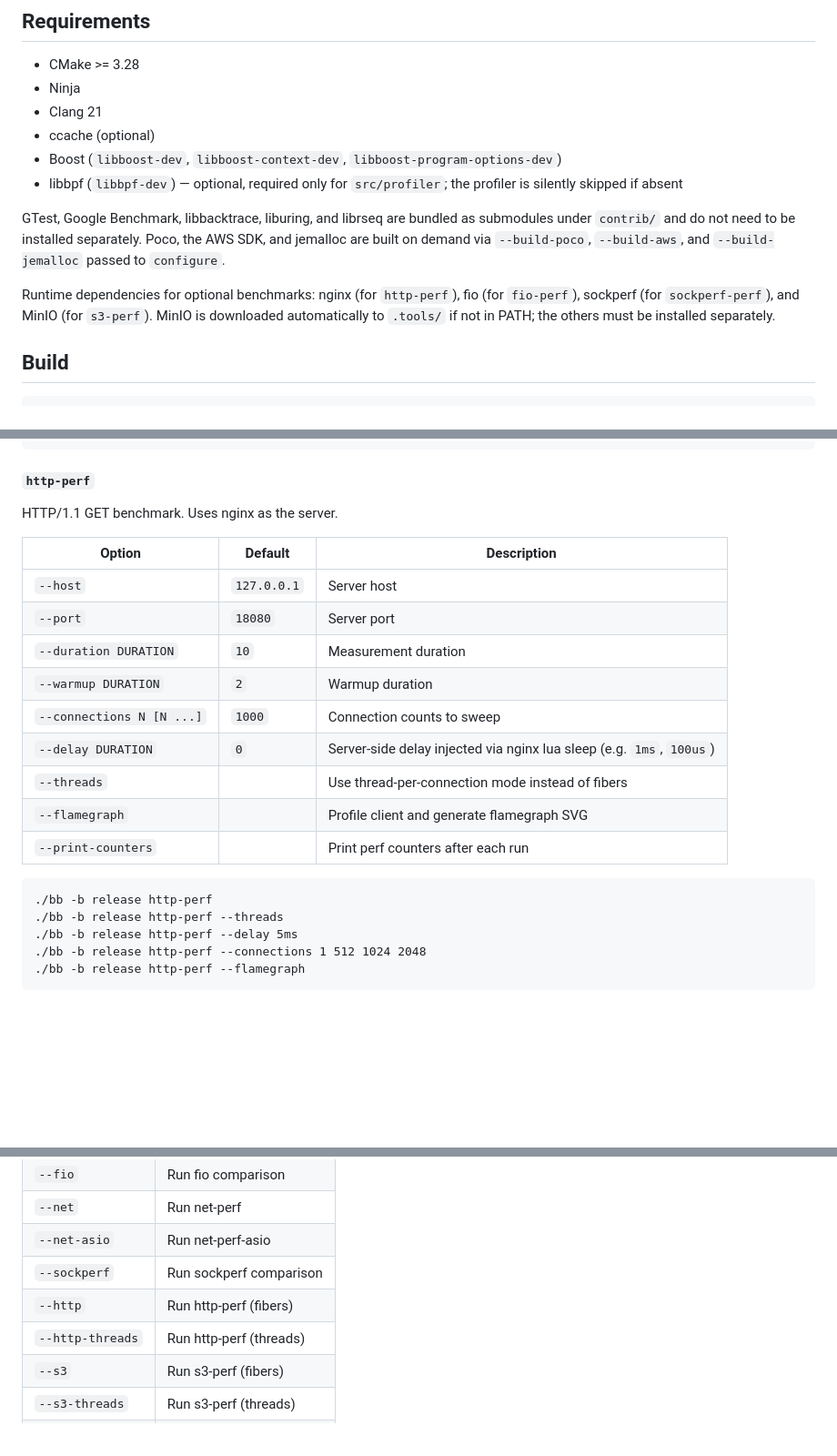
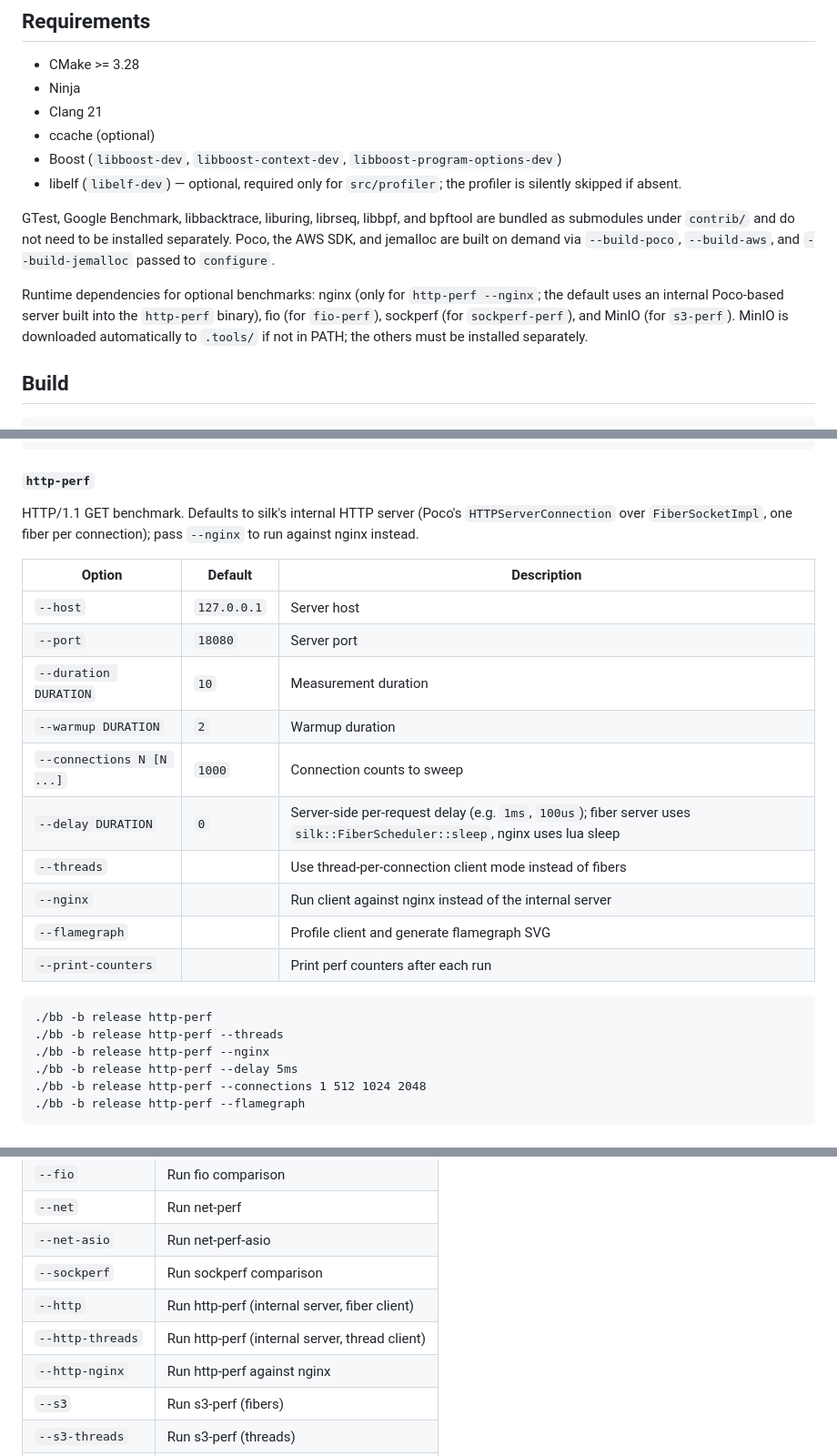
Before and after one commit to ClickHouse/silk, a Markdown page: README.md, 3 parts joined by grey strips. Shown at 91% size. Rendered like a GitHub page; blank space fills up the shorter version.

````diff
--- a/README.md
+++ b/README.md
@@ -19,11 +19,11 @@ A cooperative fiber scheduler for Linux with per-CPU scheduler threads, io_uring
 - Clang 21
 - ccache (optional)
 - Boost (`libboost-dev`, `libboost-context-dev`, `libboost-program-options-dev`)
-- libbpf (`libbpf-dev`) — optional, required only for `src/profiler`; the profiler is silently skipped if absent
+- libelf (`libelf-dev`) — optional, required only for `src/profiler`; the profiler is silently skipped if absent.
 
-GTest, Google Benchmark, libbacktrace, liburing, and librseq are bundled as submodules under `contrib/` and do not need to be installed separately. Poco, the AWS SDK, and jemalloc are built on demand via `--build-poco`, `--build-aws`, and `--build-jemalloc` passed to `configure`.
+GTest, Google Benchmark, libbacktrace, liburing, librseq, libbpf, and bpftool are bundled as submodules under `contrib/` and do not need to be installed separately. Poco, the AWS SDK, and jemalloc are built on demand via `--build-poco`, `--build-aws`, and `--build-jemalloc` passed to `configure`.
 
-Runtime dependencies for optional benchmarks: nginx (for `http-perf`), fio (for `fio-perf`), sockperf (for `sockperf-perf`), and MinIO (for `s3-perf`). MinIO is downloaded automatically to `.tools/` if not in PATH; the others must be installed separately.
+Runtime dependencies for optional benchmarks: nginx (only for `http-perf --nginx`; the default uses an internal Poco-based server built into the `http-perf` binary), fio (for `fio-perf`), sockperf (for `sockperf-perf`), and MinIO (for `s3-perf`). MinIO is downloaded automatically to `.tools/` if not in PATH; the others must be installed separately.
 
 ## Build
 
@@ -204,7 +204,7 @@ sockperf comparison (ping-pong). Same options as `net-perf` (except `--delay`, `
 
 #### `http-perf`
 
-HTTP/1.1 GET benchmark. Uses nginx as the server.
+HTTP/1.1 GET benchmark. Defaults to silk's internal HTTP server (Poco's `HTTPServerConnection` over `FiberSocketImpl`, one fiber per connection); pass `--nginx` to run against nginx instead.
 
 | Option | Default | Description |
 |---|---|---|
@@ -213,14 +213,16 @@ HTTP/1.1 GET benchmark. Uses nginx as the server.
 | `--duration DURATION` | `10` | Measurement duration |
 | `--warmup DURATION` | `2` | Warmup duration |
 | `--connections N [N ...]` | `1000` | Connection counts to sweep |
-| `--delay DURATION` | `0` | Server-side delay injected via nginx lua sleep (e.g. `1ms`, `100us`) |
-| `--threads` | | Use thread-per-connection mode instead of fibers |
+| `--delay DURATION` | `0` | Server-side per-request delay (e.g. `1ms`, `100us`); fiber server uses `silk::FiberScheduler::sleep`, nginx uses lua sleep |
+| `--threads` | | Use thread-per-connection client mode instead of fibers |
+| `--nginx` | | Run client against nginx instead of the internal server |
 | `--flamegraph` | | Profile client and generate flamegraph SVG |
 | `--print-counters` | | Print perf counters after each run |
 
 ```
 ./bb -b release http-perf
 ./bb -b release http-perf --threads
+./bb -b release http-perf --nginx
 ./bb -b release http-perf --delay 5ms
 ./bb -b release http-perf --connections 1 512 1024 2048
 ./bb -b release http-perf --flamegraph
@@ -268,8 +270,9 @@ Run multiple perf benchmarks in one shot.
 | `--net` | Run net-perf |
 | `--net-asio` | Run net-perf-asio |
 | `--sockperf` | Run sockperf comparison |
-| `--http` | Run http-perf (fibers) |
-| `--http-threads` | Run http-perf (threads) |
+| `--http` | Run http-perf (internal server, fiber client) |
+| `--http-threads` | Run http-perf (internal server, thread client) |
+| `--http-nginx` | Run http-perf against nginx |
 | `--s3` | Run s3-perf (fibers) |
 | `--s3-threads` | Run s3-perf (threads) |
 | `--all` | Run everything |
````
Also changed, not shown: docs/perf.md (+1 -1 lines).
